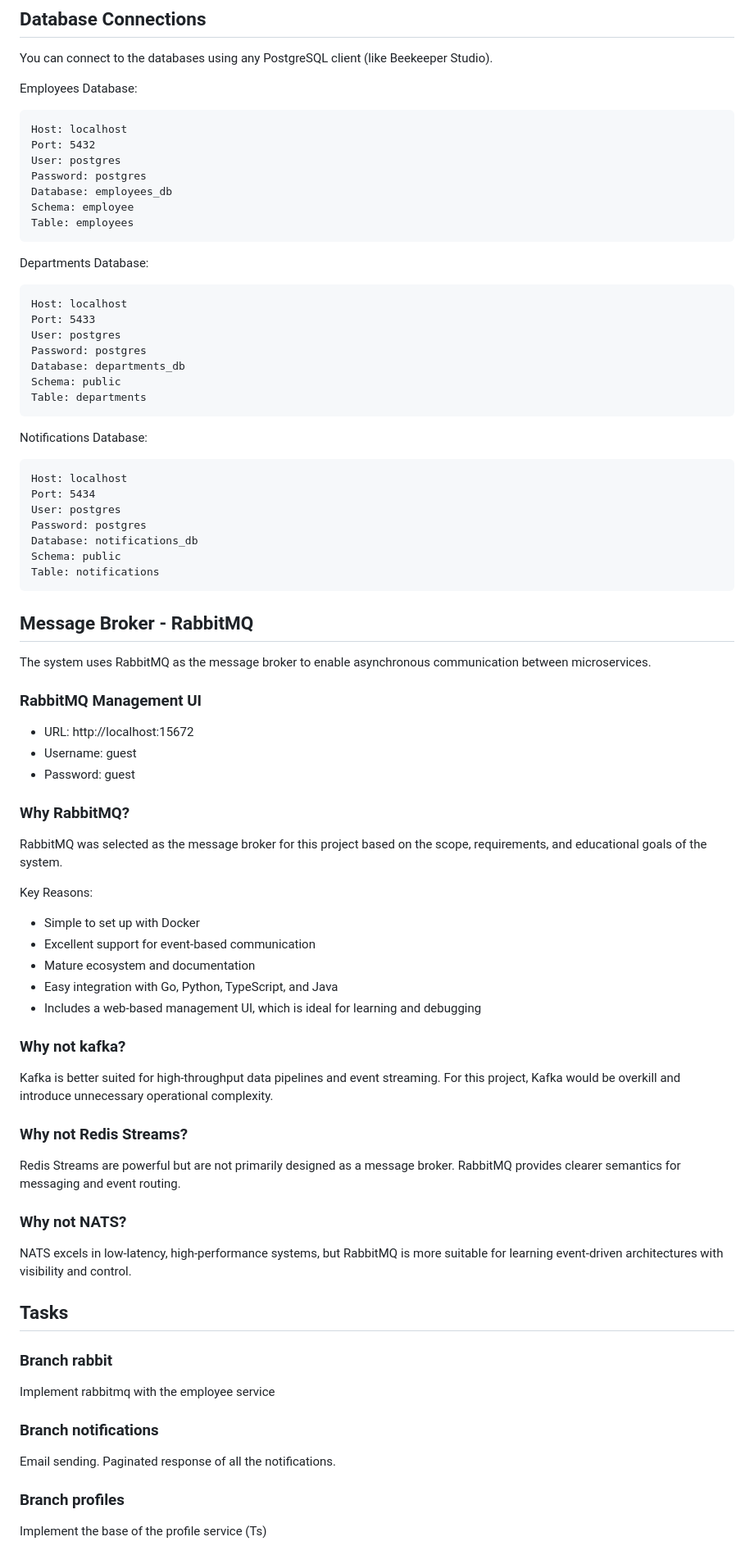
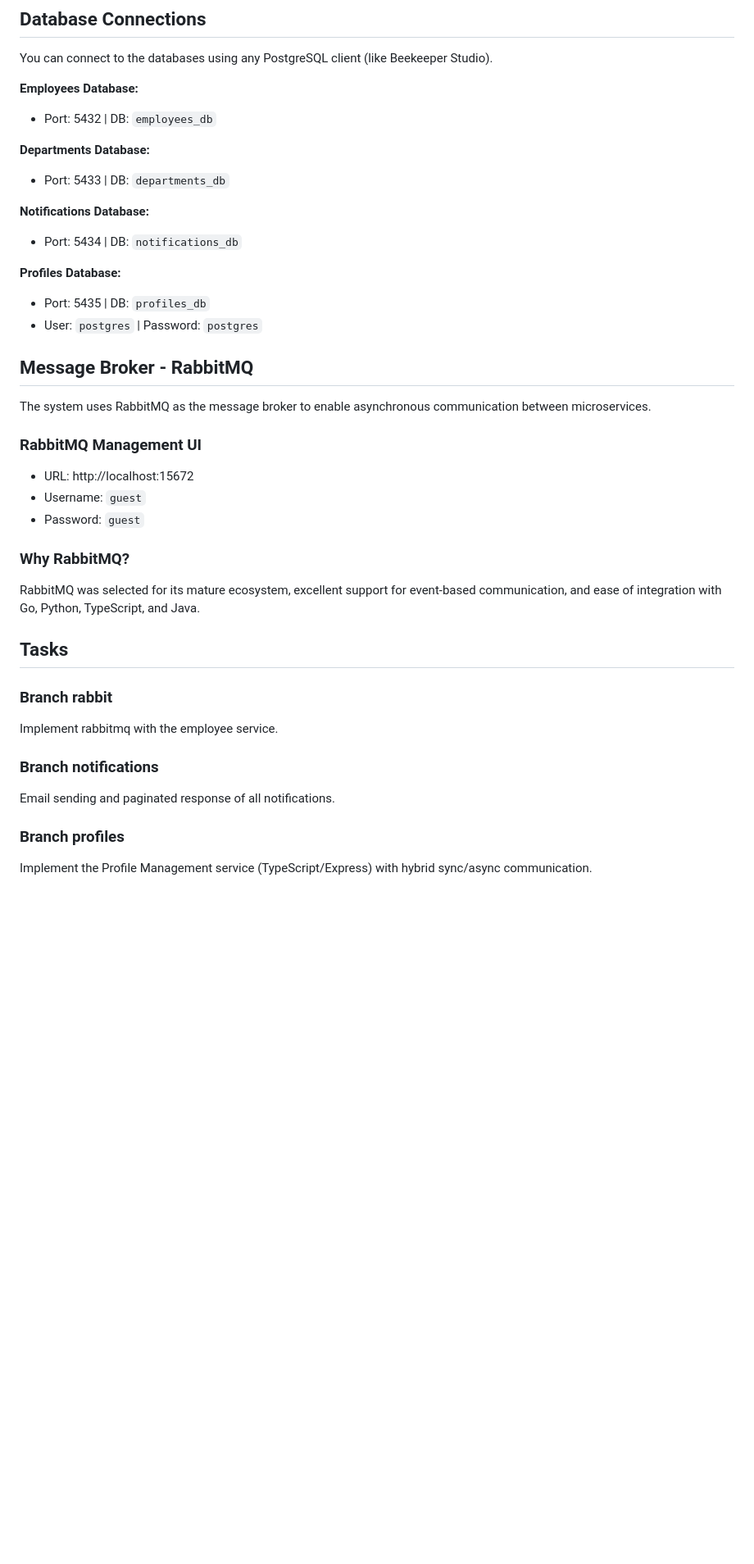
Before and after one commit to Josedzzz/microservices-fp, a Markdown page: README.md, the part around one of its changes. Shown at 82% size. GitHub-like rendering; blank space fills up the shorter version.

Commit message:
chore: add README for profile-management service
- add README.md to profile-management
- update root README with service specification

````diff
--- a/README.md
+++ b/README.md
@@ -90,89 +95,38 @@ docker-compose down -v
 
 You can connect to the databases using any PostgreSQL client (like Beekeeper Studio).
 
-Employees Database:
+**Employees Database:**
+- Port: 5432 | DB: `employees_db`
 
-```text
-Host: localhost
-Port: 5432
-User: postgres
-Password: postgres
-Database: employees_db
-Schema: employee
-Table: employees
-```
+**Departments Database:**
+- Port: 5433 | DB: `departments_db`
 
-Departments Database:
+**Notifications Database:**
+- Port: 5434 | DB: `notifications_db`
 
-```text
-Host: localhost
-Port: 5433
-User: postgres
-Password: postgres
-Database: departments_db
-Schema: public
-Table: departments
-```
-
-Notifications Database:
-
-```text
-Host: localhost
-Port: 5434
-User: postgres
-Password: postgres
-Database: notifications_db
-Schema: public
-Table: notifications
-```
+**Profiles Database:**
+- Port: 5435 | DB: `profiles_db`
+- User: `postgres` | Password: `postgres`
 
 ## Message Broker - RabbitMQ
 
 The system uses RabbitMQ as the message broker to enable asynchronous communication between microservices.
 
 ### RabbitMQ Management UI
-
 - URL: http://localhost:15672
-- Username: guest
-- Password: guest
+- Username: `guest`
+- Password: `guest`
 
 ### Why RabbitMQ?
-
-RabbitMQ was selected as the message broker for this project based on the scope, requirements, and educational goals of the system.
-
-Key Reasons:
-
-- Simple to set up with Docker
-- Excellent support for event-based communication
-- Mature ecosystem and documentation
-- Easy integration with Go, Python, TypeScript, and Java
-- Includes a web-based management UI, which is ideal for learning and debugging
-
-### Why not kafka?
-
-Kafka is better suited for high-throughput data pipelines and event streaming.
-For this project, Kafka would be overkill and introduce unnecessary operational complexity.
-
-### Why not Redis Streams?
-
-Redis Streams are powerful but are not primarily designed as a message broker.
-RabbitMQ provides clearer semantics for messaging and event routing.
-
-### Why not NATS?
-
-NATS excels in low-latency, high-performance systems, but RabbitMQ is more suitable for learning event-driven architectures with visibility and control.
+RabbitMQ was selected for its mature ecosystem, excellent support for event-based communication, and ease of integration with Go, Python, TypeScript, and Java.
 
 ## Tasks
 
 ### Branch rabbit
-
-Implement rabbitmq with the employee service
+Implement rabbitmq with the employee service.
 
 ### Branch notifications
-
-Email sending.
-Paginated response of all the notifications.
+Email sending and paginated response of all notifications.
 
 ### Branch profiles
-
-Implement the base of the profile service (Ts)
+Implement the Profile Management service (TypeScript/Express) with hybrid sync/async communication.
````
Also changed, not shown: other parts of README.md (+20 -15 lines), microservices/profile-management/README.md (added, +86 -0 lines).
